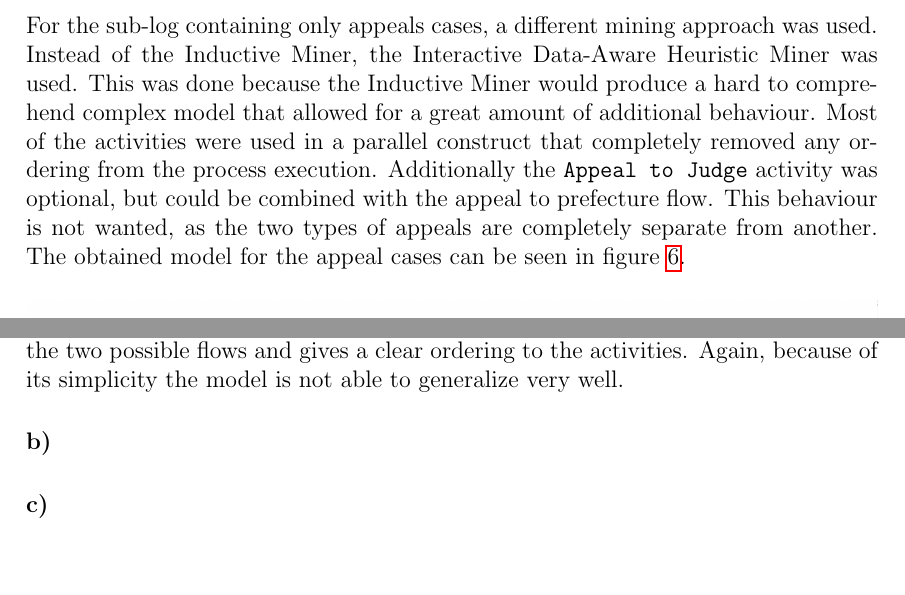
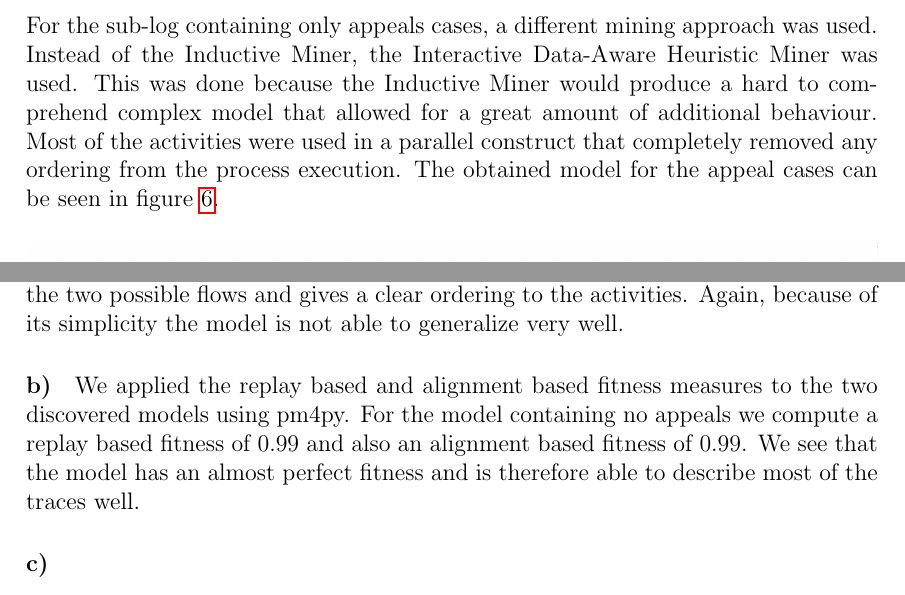
Before and after one commit to brunompacheco/APM-A2, a LaTeX document (report/report.tex): two parts of page 9 of 11, joined at a grey line, cut so that both start at the same text, the shorter picture padded with empty space. Compiled offline with pdfLaTeX.

Commit message:
work on Q2

```diff
--- a/report/report.tex
+++ b/report/report.tex
@@ -162,7 +162,7 @@ In order to obtain a process model for the process without appeals, the Inductiv
 \end{figure}
 In respect to the given process the discovered model is very simple and contains the most prominent process variants. The most important process paths can be seen at a glance. A number of possible process executions is not represented in the model. In general the model is very specific to the log and does not allow for much additional behaviour, it therefore does not generalize as well. Behaviours such as repeated activities (which is for example frequent for the \texttt{Payment} activity) are not modeled at all and can therefore not be expressed using the model. This tradeoff was chosen in order to obtain an easy to understand and simple model. This is important as we do not have access to domain experts, who might be able to better comprehend a model that allows for more behaviour.
 
-For the sub-log containing only appeals cases, a different mining approach was used. Instead of the Inductive Miner, the Interactive Data-Aware Heuristic Miner was used. This was done because the Inductive Miner would produce a hard to comprehend complex model that allowed for a great amount of additional behaviour. Most of the activities were used in a parallel construct that completely removed any ordering from the process execution. Additionally the \texttt{Appeal to Judge} activity was optional, but could be combined with the appeal to prefecture flow. This behaviour is not wanted, as the two types of appeals are completely separate from another. The obtained model for the appeal cases can be seen in figure \ref{fig:idhm_appeals}.
+For the sub-log containing only appeals cases, a different mining approach was used. Instead of the Inductive Miner, the Interactive Data-Aware Heuristic Miner was used. This was done because the Inductive Miner would produce a hard to comprehend complex model that allowed for a great amount of additional behaviour. Most of the activities were used in a parallel construct that completely removed any ordering from the process execution. The obtained model for the appeal cases can be seen in figure \ref{fig:idhm_appeals}.
 
 \begin{figure}[H]
   \centering
@@ -173,6 +173,7 @@ For the sub-log containing only appeals cases, a different mining approach was u
 The Interactive Data-Aware Heuristic Miner was chosen because it allows for a direct manipulation of the algorithm parameters. In this way the parameters could be tweaked in such a way, that a simple process model was obtained, that separates the two possible flows and gives a clear ordering to the activities. Again, because of its simplicity the model is not able to generalize very well.
 
 \paragraph{\textbf{b)}}
+We applied the replay based and alignment based fitness measures to the two discovered models using pm4py. For the model containing no appeals we compute a replay based fitness of 0.99 and also an alignment based fitness of 0.99. We see that the model has an almost perfect fitness and is therefore able to describe most of the traces well.
 
 \paragraph{\textbf{c)}}
 
```
Also changed, not shown: 3 other files.
